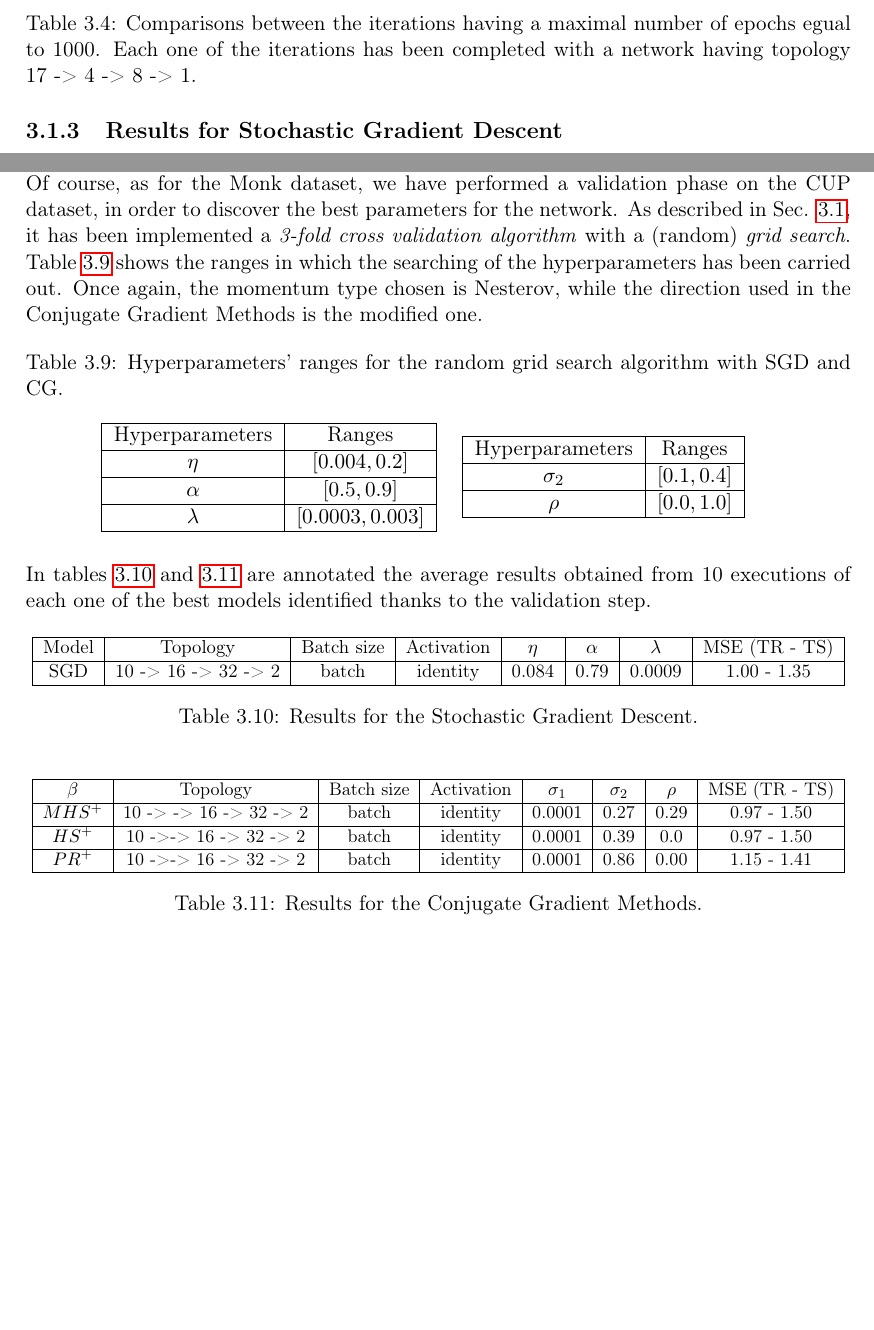
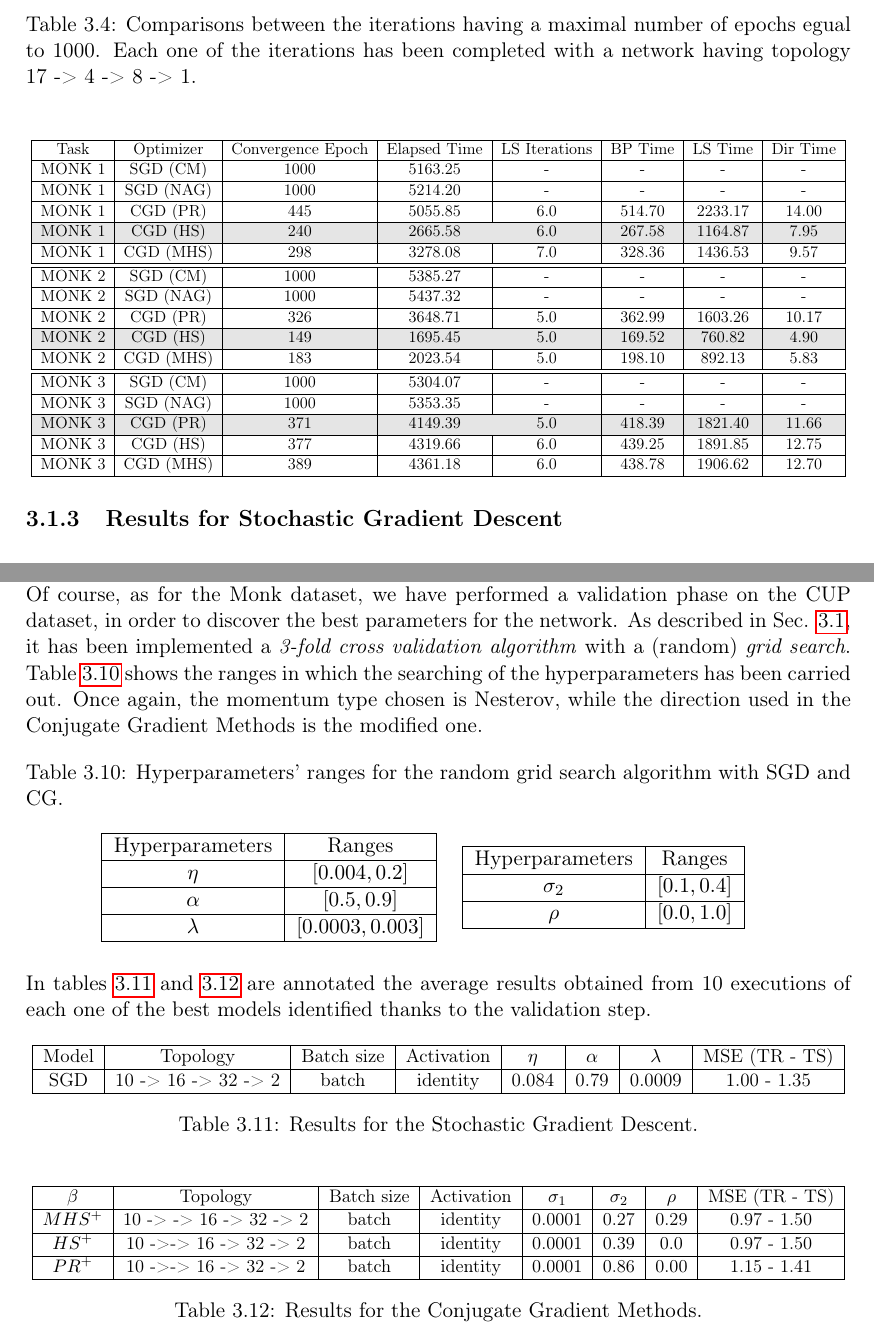
Before and after one commit to germz01/CMLDA, a LaTeX document (report/main.tex, which reads report/chapters/3/3.tex): two parts of pages 22 and 24 of 37 before the commit and two parts of pages 22 and 24 of 38 after it, joined at a grey line, cut so that both start at the same text, the shorter picture padded with empty space. Compiled offline with pdfLaTeX.

Commit message:
Added time table for MONKS with max epochs 1000

```diff
--- a/report/chapters/3/3.tex
+++ b/report/chapters/3/3.tex
@@ -298,6 +298,54 @@
                 \label{tab:monks_max_epochs}
             \end{table}
 
+            \begin{table}[H]
+                \centering
+                \begin{subtable}{\textwidth}
+                    \resizebox{\textwidth}{!}{
+                        \begin{tabular}{| c | c | c | c | c | c | c | c |}
+                            \hline
+                            Task &  Optimizer & Convergence Epoch &  Elapsed Time &  LS Iterations &  BP Time &  LS Time &  Dir Time \\
+                            \hline
+                            MONK 1 &   SGD (CM) &              1000 &       5163.25 &              - &        - &        - &         - \\
+                            \hline
+                            MONK 1 &  SGD (NAG) &              1000 &       5214.20 &              - &        - &        - &         - \\
+                            \hline
+                            MONK 1 &   CGD (PR) &               445 &       5055.85 &            6.0 &   514.70 &  2233.17 &     14.00 \\
+                            \hline
+                            \rowcolor[gray]{.9}
+                            MONK 1 &   CGD (HS) &               240 &       2665.58 &            6.0 &   267.58 &  1164.87 &      7.95 \\
+                            \hline
+                            MONK 1 &  CGD (MHS) &               298 &       3278.08 &            7.0 &   328.36 &  1436.53 &      9.57 \\
+                            \hline
+                            \hline
+                            MONK 2 &   SGD (CM) &              1000 &       5385.27 &              - &        - &        - &         - \\
+                            \hline
+                            MONK 2 &  SGD (NAG) &              1000 &       5437.32 &              - &        - &        - &         - \\
+                            \hline
+                            MONK 2 &   CGD (PR) &               326 &       3648.71 &            5.0 &   362.99 &  1603.26 &     10.17 \\
+                            \hline
+                            \rowcolor[gray]{.9}
+                            MONK 2 &   CGD (HS) &               149 &       1695.45 &            5.0 &   169.52 &   760.82 &      4.90 \\
+                            \hline
+                            MONK 2 &  CGD (MHS) &               183 &       2023.54 &            5.0 &   198.10 &   892.13 &      5.83 \\
+                            \hline
+                            \hline
+                            MONK 3 &   SGD (CM) &              1000 &       5304.07 &              - &        - &        - &         - \\
+                            \hline
+                            MONK 3 &  SGD (NAG) &              1000 &       5353.35 &              - &        - &        - &         - \\
+                            \hline
+                            \rowcolor[gray]{.9}
+                            MONK 3 &   CGD (PR) &               371 &       4149.39 &            5.0 &   418.39 &  1821.40 &     11.66 \\
+                            \hline
+                            MONK 3 &   CGD (HS) &               377 &       4319.66 &            6.0 &   439.25 &  1891.85 &     12.75 \\
+                            \hline
+                            MONK 3 &  CGD (MHS) &               389 &       4361.18 &            6.0 &   438.78 &  1906.62 &     12.70 \\
+                            \hline
+                        \end{tabular}
+                    }
+                \end{subtable}
+            \end{table}
+
         % subsection results_ (end)
 
         \subsection{Results for Stochastic Gradient Descent} % (fold)
```
Also changed, not shown: report/main.pdf, 1 other file.
